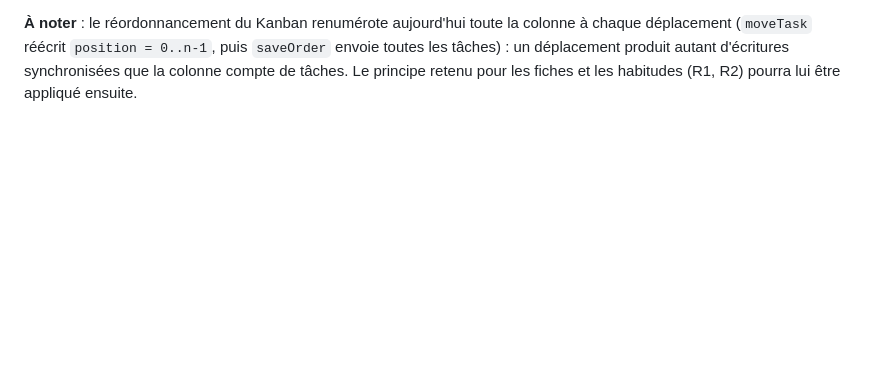
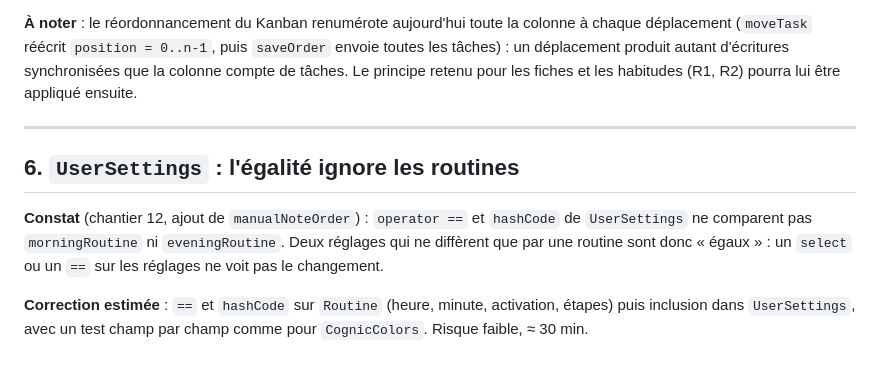
Before and after one commit to Nmns42/Cognicquest, a Markdown page: docs/backlog.md, the part around the change. Drawn GitHub-style; blank space fills up the shorter version.

Commit message:
docs(backlog): égalité de UserSettings sans les routines
Co-Authored-By: Claude Opus 5.5 <noreply@anthropic.com>

```diff
--- a/docs/backlog.md
+++ b/docs/backlog.md
@@ -117,3 +117,17 @@ colonne à chaque déplacement (`moveTask` réécrit `position = 0..n-1`, puis
 `saveOrder` envoie toutes les tâches) : un déplacement produit autant
 d'écritures synchronisées que la colonne compte de tâches. Le principe retenu
 pour les fiches et les habitudes (R1, R2) pourra lui être appliqué ensuite.
+
+---
+
+## 6. `UserSettings` : l'égalité ignore les routines
+
+**Constat** (chantier 12, ajout de `manualNoteOrder`) : `operator ==` et
+`hashCode` de `UserSettings` ne comparent pas `morningRoutine` ni
+`eveningRoutine`. Deux réglages qui ne diffèrent que par une routine sont
+donc « égaux » : un `select` ou un `==` sur les réglages ne voit pas le
+changement.
+
+**Correction estimée** : `==` et `hashCode` sur `Routine` (heure, minute,
+activation, étapes) puis inclusion dans `UserSettings`, avec un test champ
+par champ comme pour `CognicColors`. Risque faible, ≈ 30 min.
```
